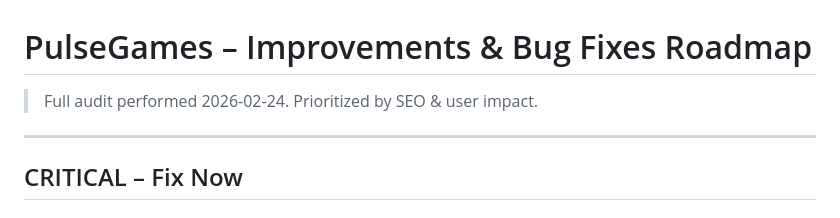
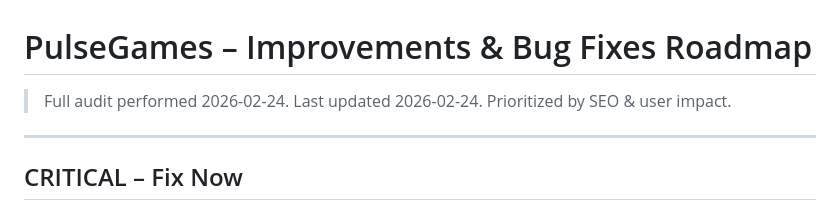
Before and after one commit to martingrahn-cmd/pulsegames, a Markdown page: pulsegames-todo.md, the part around the change. GitHub-like rendering.

Commit message:
Update todo roadmap with last-updated date
https://claude.ai/code/session_01XhAY8ymSQBiLCCWyLTR2L7

```diff
--- a/pulsegames-todo.md
+++ b/pulsegames-todo.md
@@ -1,6 +1,6 @@
 # PulseGames – Improvements & Bug Fixes Roadmap
 
-> Full audit performed 2026-02-24. Prioritized by SEO & user impact.
+> Full audit performed 2026-02-24. Last updated 2026-02-24. Prioritized by SEO & user impact.
 
 ---
 
```
